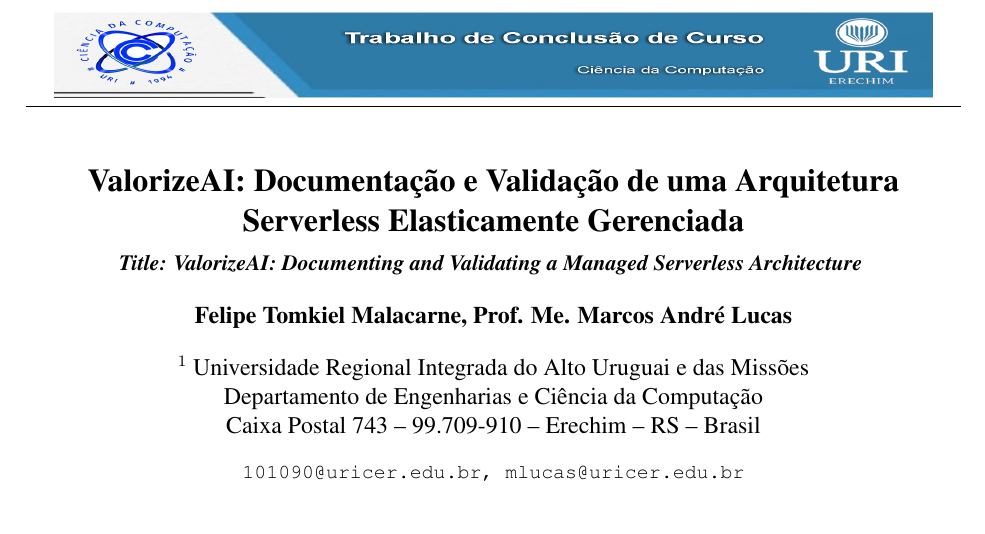
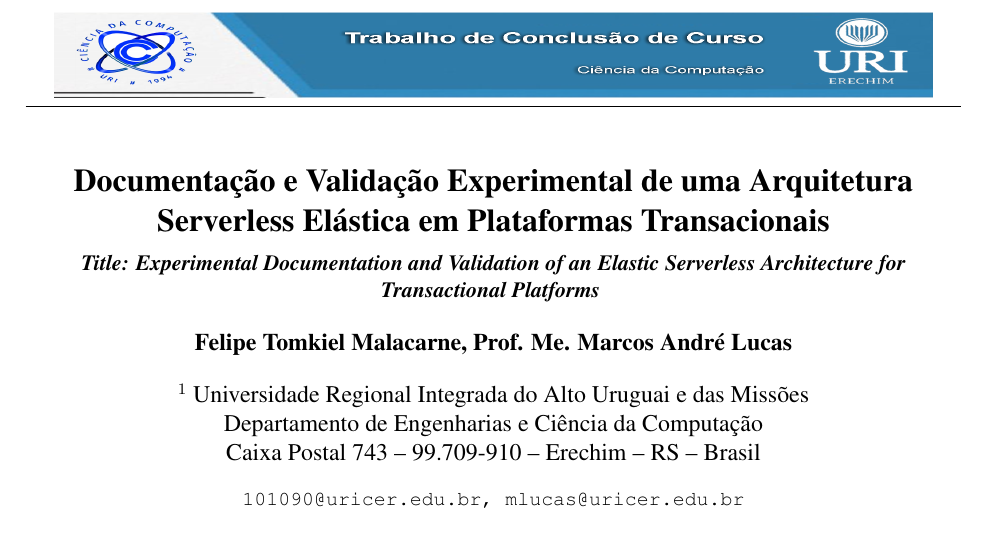
Before and after one commit to FelipeMalacarne/valorizeai, a LaTeX paper (docs/article/article.tex): part of page 1 of 20, cut so that both start at the same text. Compiled offline with pdfLaTeX.

Commit message:
new tittle

```diff
--- a/docs/article/article.tex
+++ b/docs/article/article.tex
@@ -63,10 +63,10 @@
 
 \input{article-config/event-info}
 
-\title{ValorizeAI: Documentação e Validação de uma Arquitetura Serverless Elasticamente Gerenciada \\
+\title{Documentação e Validação Experimental de uma Arquitetura Serverless Elástica em Plataformas Transacionais \\
 \medskip
 \small{
-    \textit{Title: ValorizeAI: Documenting and Validating a Managed Serverless Architecture}
+    \textit{Title: Experimental Documentation and Validation of an Elastic Serverless Architecture for Transactional Platforms}
 }
 }
 
```
Also changed, not shown: docs/article/article.pdf.
